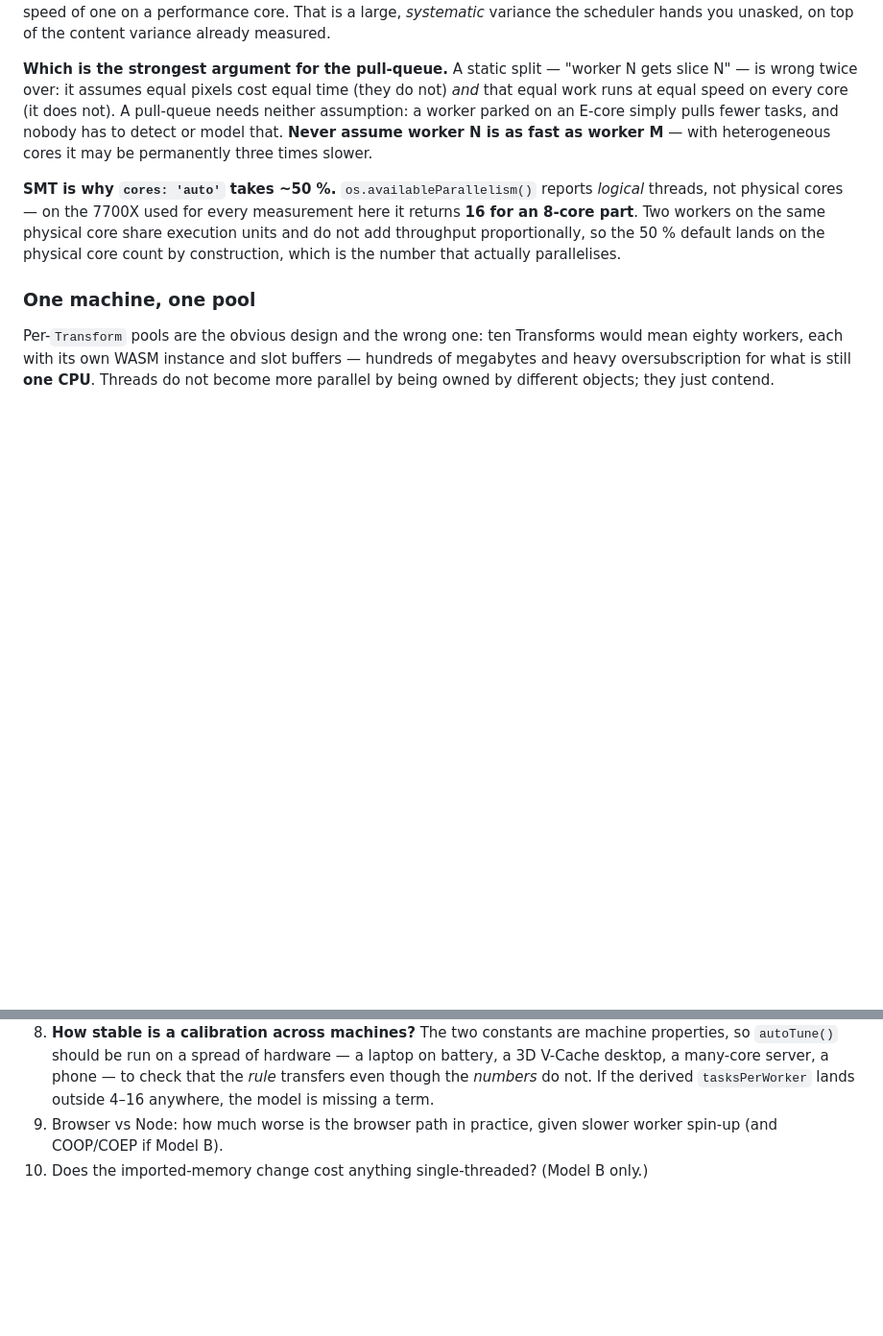
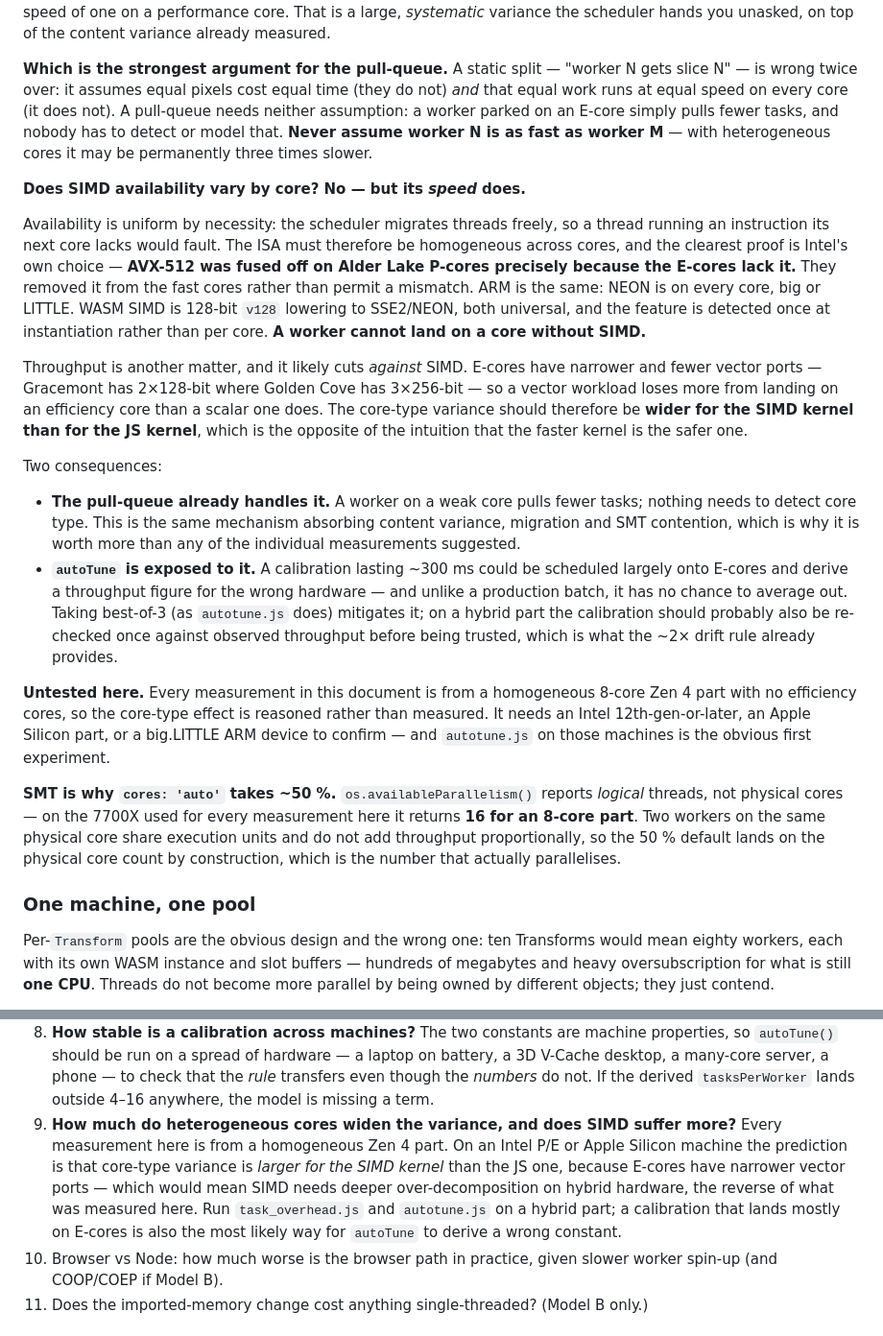
Before and after one commit to glennwilton/jsColorEngine, a Markdown page: docs/deepdive/multicore.md, 2 parts joined by grey strips. Shown at 96% size. Rendered like a GitHub page; blank space fills up the shorter version.

Commit message:
Answer whether SIMD varies by core: availability no, throughput yes
Availability is uniform by necessity. The scheduler migrates threads
freely, so a thread running an instruction its next core lacks would
fault, and the ISA must be homogeneous across cores. Intel's own choice
is the proof: AVX-512 was fused off on Alder Lake P-cores precisely
because the E-cores lack it -- removed from the fast cores rather than
permit a mismatch. ARM is the same, NEON on every core. WASM SIMD is
128-bit v128 lowering to SSE2 or NEON, both universal, detected once at
instantiation rather than per core. A worker cannot land on a core
without SIMD.

Throughput is another matter and likely cuts against SIMD. E-cores have
narrower and fewer vector ports -- Gracemont 2x128-bit against Golden
Cove 3x256-bit -- so a vector workload loses more from landing on an
efficiency core than a scalar one. Core-type variance should therefore
be wider for the SIMD kernel than the JS kernel, the opposite of the
intuition that the faster kernel is the safer one.

The pull-queue already handles it, which is the same mechanism absorbing
content variance, migration and SMT contention. autoTune is the exposed
part: a 300 ms calibration could be scheduled largely onto E-cores and
derive a figure for the wrong hardware, with no chance to average out.
Best-of-3 mitigates it and the ~2x drift rule is the backstop.

Flagged as reasoned rather than measured -- every number in this
document is from a homogeneous Zen 4 part with no efficiency cores.
Added as an open question, with the prediction that SIMD needs deeper
over-decomposition on hybrid hardware, which would reverse what was
measured here.

```diff
--- a/docs/deepdive/multicore.md
+++ b/docs/deepdive/multicore.md
@@ -901,6 +901,49 @@ worker parked on an E-core simply pulls fewer tasks, and nobody has to
 detect or model that. **Never assume worker N is as fast as worker M** —
 with heterogeneous cores it may be permanently three times slower.
 
+**Does SIMD availability vary by core? No — but its *speed* does.**
+
+Availability is uniform by necessity: the scheduler migrates threads
+freely, so a thread running an instruction its next core lacks would
+fault. The ISA must therefore be homogeneous across cores, and the
+clearest proof is Intel's own choice — **AVX-512 was fused off on Alder
+Lake P-cores precisely because the E-cores lack it.** They removed it
+from the fast cores rather than permit a mismatch. ARM is the same:
+NEON is on every core, big or LITTLE. WASM SIMD is 128-bit `v128`
+lowering to SSE2/NEON, both universal, and the feature is detected once
+at instantiation rather than per core. **A worker cannot land on a core
+without SIMD.**
+
+Throughput is another matter, and it likely cuts *against* SIMD. E-cores
+have narrower and fewer vector ports — Gracemont has 2×128-bit where
+Golden Cove has 3×256-bit — so a vector workload loses more from landing
+on an efficiency core than a scalar one does. The core-type variance
+should therefore be **wider for the SIMD kernel than for the JS kernel**,
+which is the opposite of the intuition that the faster kernel is the
+safer one.
+
+Two consequences:
+
+- **The pull-queue already handles it.** A worker on a weak core pulls
+  fewer tasks; nothing needs to detect core type. This is the same
+  mechanism absorbing content variance, migration and SMT contention,
+  which is why it is worth more than any of the individual measurements
+  suggested.
+- **`autoTune` is exposed to it.** A calibration lasting ~300 ms could
+  be scheduled largely onto E-cores and derive a throughput figure for
+  the wrong hardware — and unlike a production batch, it has no chance
+  to average out. Taking best-of-3 (as `autotune.js` does) mitigates it;
+  on a hybrid part the calibration should probably also be re-checked
+  once against observed throughput before being trusted, which is what
+  the ~2× drift rule already provides.
+
+**Untested here.** Every measurement in this document is from a
+homogeneous 8-core Zen 4 part with no efficiency cores, so the
+core-type effect is reasoned rather than measured. It needs an Intel
+12th-gen-or-later, an Apple Silicon part, or a big.LITTLE ARM device to
+confirm — and `autotune.js` on those machines is the obvious first
+experiment.
+
 **SMT is why `cores: 'auto'` takes ~50 %.** `os.availableParallelism()`
 reports *logical* threads, not physical cores — on the 7700X used for
 every measurement here it returns **16 for an 8-core part**. Two workers
@@ -1430,6 +1473,15 @@ sits once worker spin-up is counted.
    server, a phone — to check that the *rule* transfers even though the
    *numbers* do not. If the derived `tasksPerWorker` lands outside 4–16
    anywhere, the model is missing a term.
+9. **How much do heterogeneous cores widen the variance, and does SIMD
+   suffer more?** Every measurement here is from a homogeneous Zen 4
+   part. On an Intel P/E or Apple Silicon machine the prediction is that
+   core-type variance is *larger for the SIMD kernel* than the JS one,
+   because E-cores have narrower vector ports — which would mean SIMD
+   needs deeper over-decomposition on hybrid hardware, the reverse of
+   what was measured here. Run `task_overhead.js` and `autotune.js` on a
+   hybrid part; a calibration that lands mostly on E-cores is also the
+   most likely way for `autoTune` to derive a wrong constant.
 6. Browser vs Node: how much worse is the browser path in practice,
    given slower worker spin-up (and COOP/COEP if Model B).
 7. Does the imported-memory change cost anything single-threaded?
```
